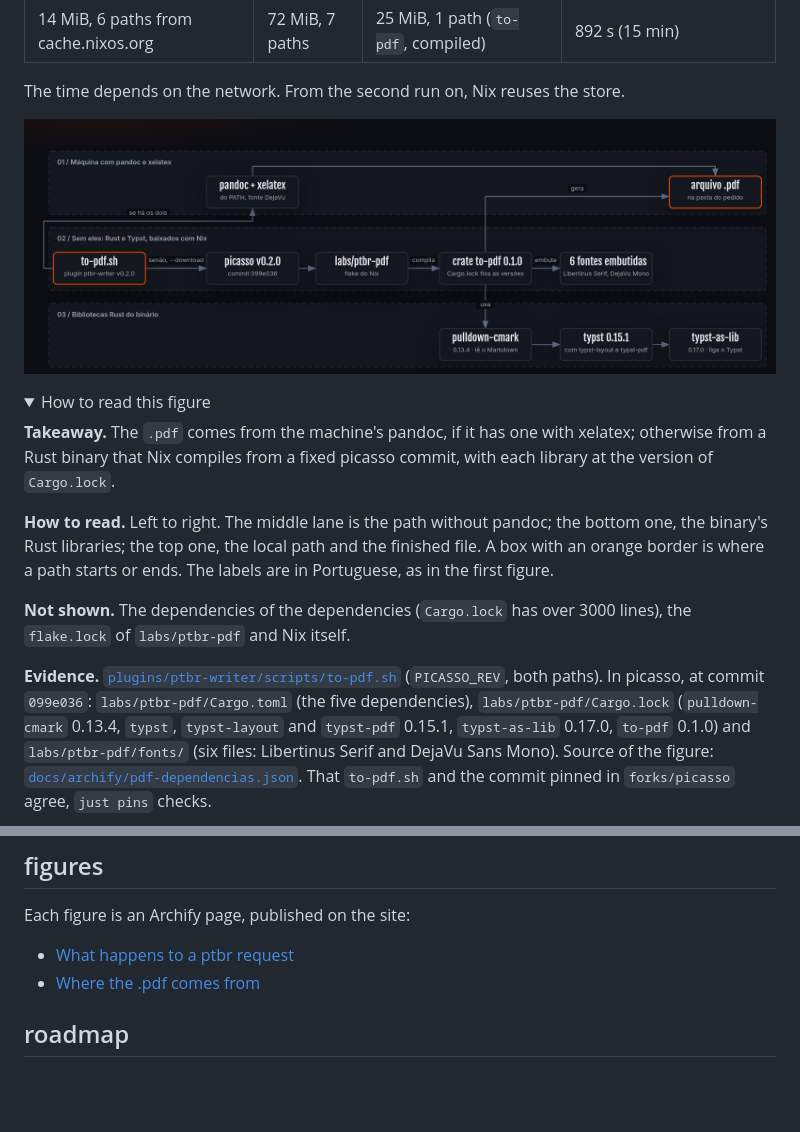
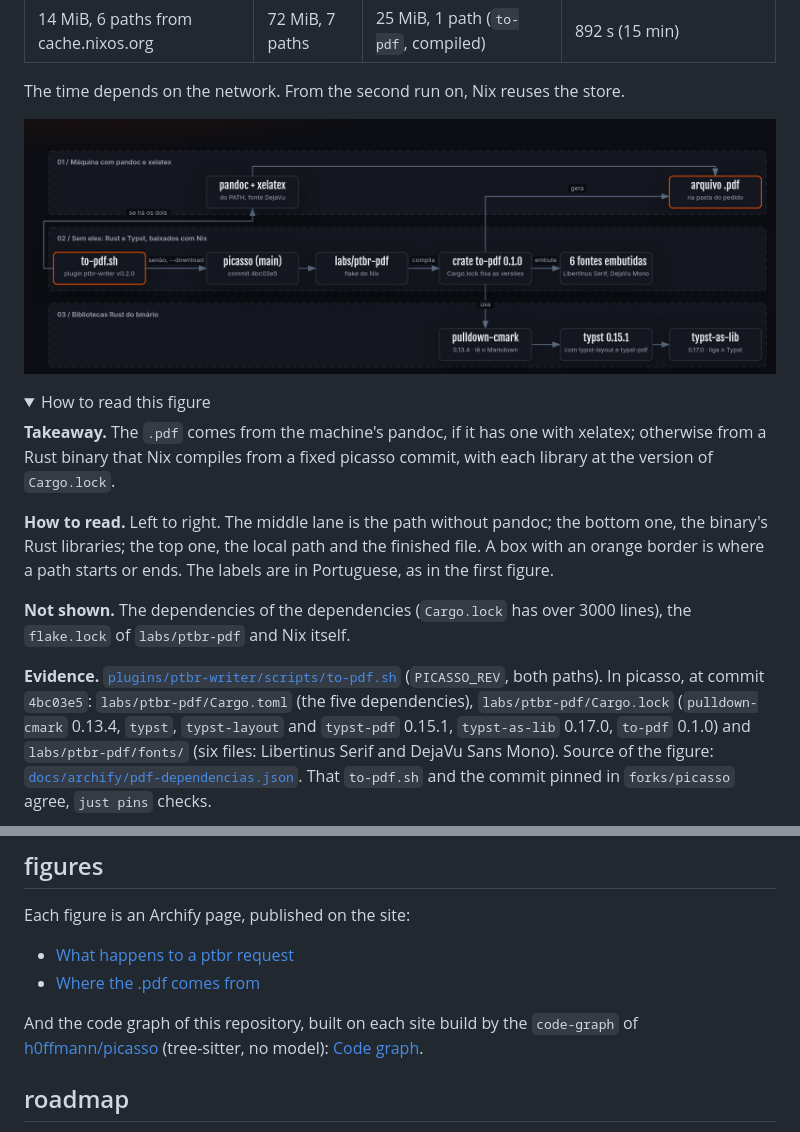
Before and after one commit to h0ffmann/ptbr-writer, a Markdown page: README.en.md, 2 parts joined by grey strips. Rendered like a GitHub page; pictures changed too: docs/img/pdf-dependencias.png; blank space fills up the shorter version.

```diff
--- a/README.en.md
+++ b/README.en.md
@@ -141,7 +141,7 @@ binary ([run](https://github.com/h0ffmann/ptbr-writer/actions/runs/39537436728))
 
 The time depends on the network. From the second run on, Nix reuses the store.
 
-![Where the .pdf comes from: to-pdf.sh uses pandoc and xelatex if present; otherwise it downloads, through Nix, picasso v0.2.0 (commit 099e036), whose labs/ptbr-pdf compiles the to-pdf 0.1.0 crate, with pulldown-cmark 0.13.4, typst 0.15.1 and typst-as-lib 0.17.0 and 6 embedded fonts.](docs/img/pdf-dependencias.png)
+![Where the .pdf comes from: to-pdf.sh uses pandoc and xelatex if present; otherwise it downloads, through Nix, picasso (commit 4bc03e5, after v0.2.0), whose labs/ptbr-pdf compiles the to-pdf 0.1.0 crate, with pulldown-cmark 0.13.4, typst 0.15.1 and typst-as-lib 0.17.0 and 6 embedded fonts.](docs/img/pdf-dependencias.png)
 
 <details open>
 <summary>How to read this figure</summary>
@@ -158,7 +158,7 @@ border is where a path starts or ends. The labels are in Portuguese, as in the f
 `flake.lock` of `labs/ptbr-pdf` and Nix itself.
 
 **Evidence.** [`plugins/ptbr-writer/scripts/to-pdf.sh`](plugins/ptbr-writer/scripts/to-pdf.sh)
-(`PICASSO_REV`, both paths). In picasso, at commit `099e036`: `labs/ptbr-pdf/Cargo.toml` (the five
+(`PICASSO_REV`, both paths). In picasso, at commit `4bc03e5`: `labs/ptbr-pdf/Cargo.toml` (the five
 dependencies), `labs/ptbr-pdf/Cargo.lock` (`pulldown-cmark` 0.13.4, `typst`, `typst-layout` and
 `typst-pdf` 0.15.1, `typst-as-lib` 0.17.0, `to-pdf` 0.1.0) and `labs/ptbr-pdf/fonts/` (six files:
 Libertinus Serif and DejaVu Sans Mono). Source of the figure:
@@ -246,6 +246,10 @@ Each figure is an Archify page, published on the site:
 - [What happens to a ptbr request](https://h0ffmann.github.io/ptbr-writer/figuras/em-um-minuto.html)
 - [Where the .pdf comes from](https://h0ffmann.github.io/ptbr-writer/figuras/pdf-dependencias.html)
 
+And the code graph of this repository, built on each site build by the `code-graph` of
+[h0ffmann/picasso](https://github.com/h0ffmann/picasso) (tree-sitter, no model):
+[Code graph](https://h0ffmann.github.io/ptbr-writer/grafo/graph.html).
+
 ## roadmap
 
 Source: [`site/data/roadmap.tsv`](site/data/roadmap.tsv). The first column keeps the Portuguese names
```
Also changed, not shown: README.md (+6 -2 lines), 11 other files.
